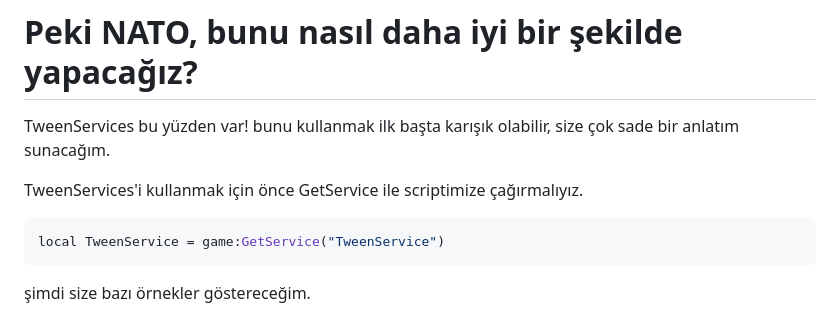
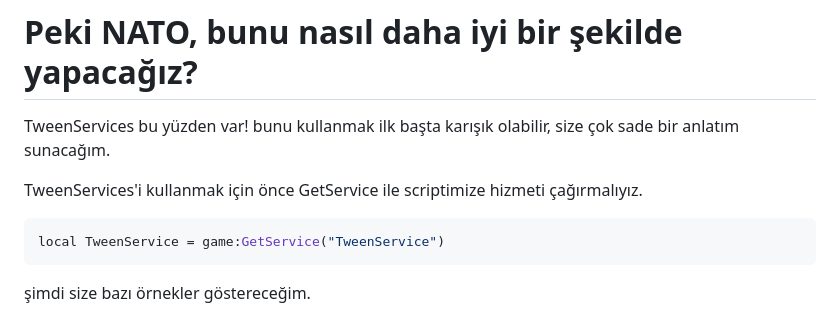
Before and after one commit to NATO4100/luau-turkce-dokumasyon, a Markdown page: TweenServices.md, the part around the change printed below. GitHub-like rendering.

````diff
--- a/TweenServices.md
+++ b/TweenServices.md
@@ -55,7 +55,7 @@ https://github.com/user-attachments/assets/9187f03d-fe2b-4f24-83ad-988d2ace3c58
 TweenServices bu yüzden var!
 bunu kullanmak ilk başta karışık olabilir, size çok sade bir anlatım sunacağım.
 
-TweenServices'i kullanmak için önce GetService ile scriptimize çağırmalıyız.
+TweenServices'i kullanmak için önce GetService ile scriptimize hizmeti çağırmalıyız.
 
 ```lua
 local TweenService = game:GetService("TweenService")
````
Also changed, not shown: other parts of TweenServices.md (+1 -1 lines).
